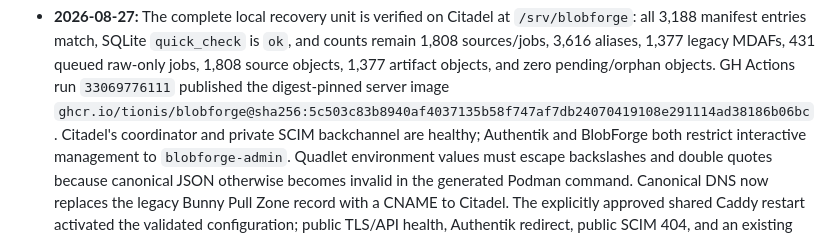
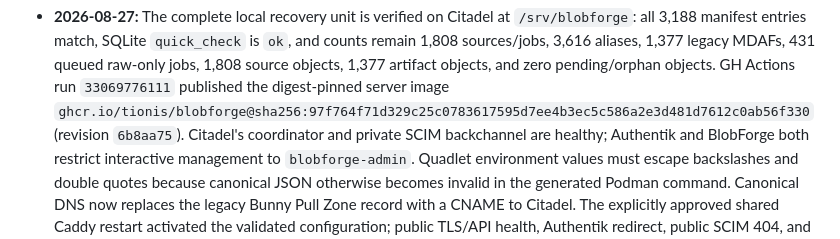
Before and after one commit to tionis/BlobForge, a Markdown page: AGENTS.md, the part around the change. Drawn GitHub-style.

```diff
--- a/AGENTS.md
+++ b/AGENTS.md
@@ -53,7 +53,8 @@ The virtual environment is located at `.venv/` and should be activated automatic
   431 queued raw-only jobs, 1,808 source objects, 1,377 artifact objects, and
   zero pending/orphan objects. GH Actions run `33069776111` published the
   digest-pinned server image
-  `ghcr.io/tionis/blobforge@sha256:5c503c83b8940af4037135b58f747af7db24070419108e291114ad38186b06bc`.
+  `ghcr.io/tionis/blobforge@sha256:97f764f71d329c25c0783617595d7ee4b3ec5c586a2e3d481d7612c0ab56f330`
+  (revision `6b8aa75`).
   Citadel's coordinator and private SCIM backchannel are healthy; Authentik and
   BlobForge both restrict interactive management to `blobforge-admin`.
   Quadlet environment values must escape backslashes and double quotes because
```
Also changed, not shown: docs/WORK_LOG.md (+9 -4 lines), docs/coordinator_identity_and_routing.md (+2 -1 lines).
